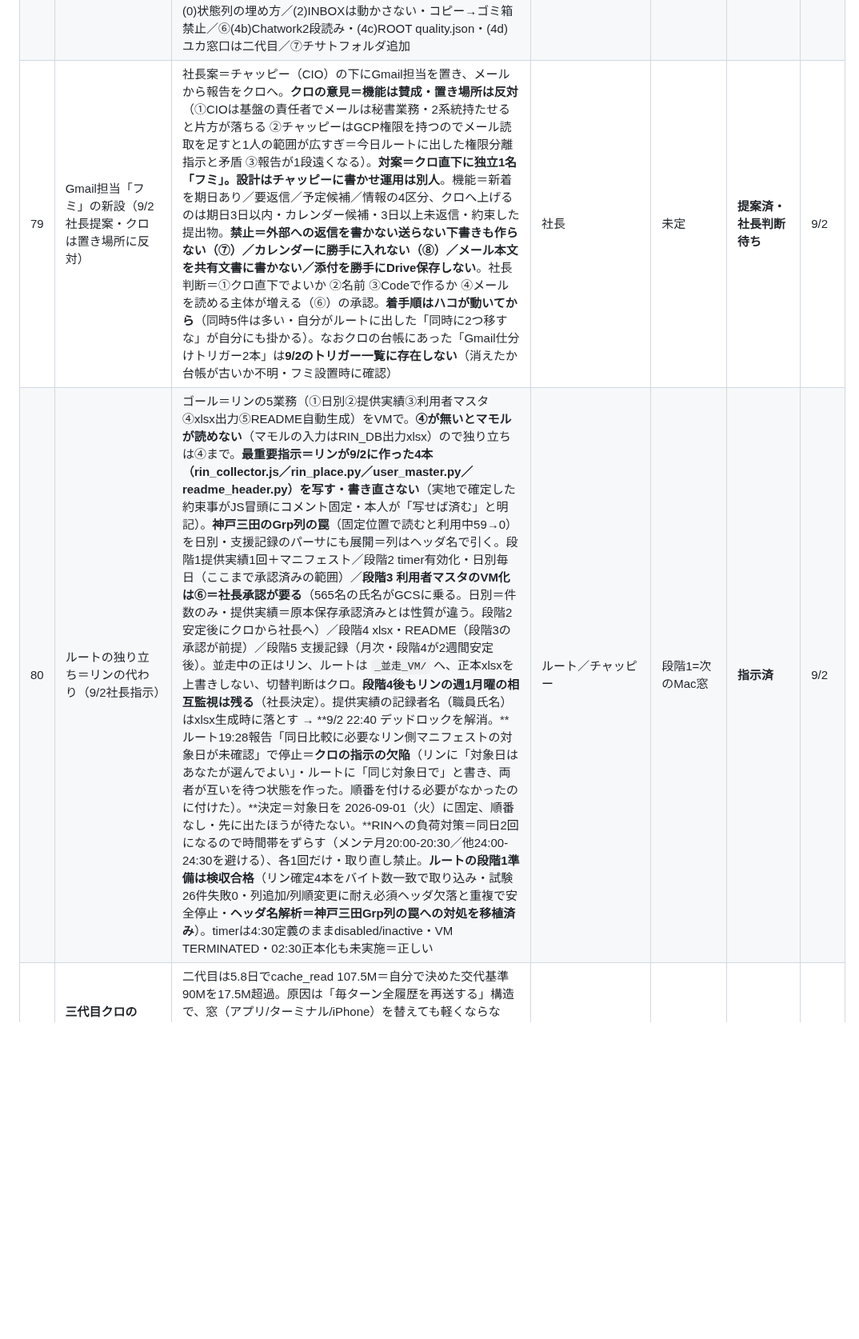
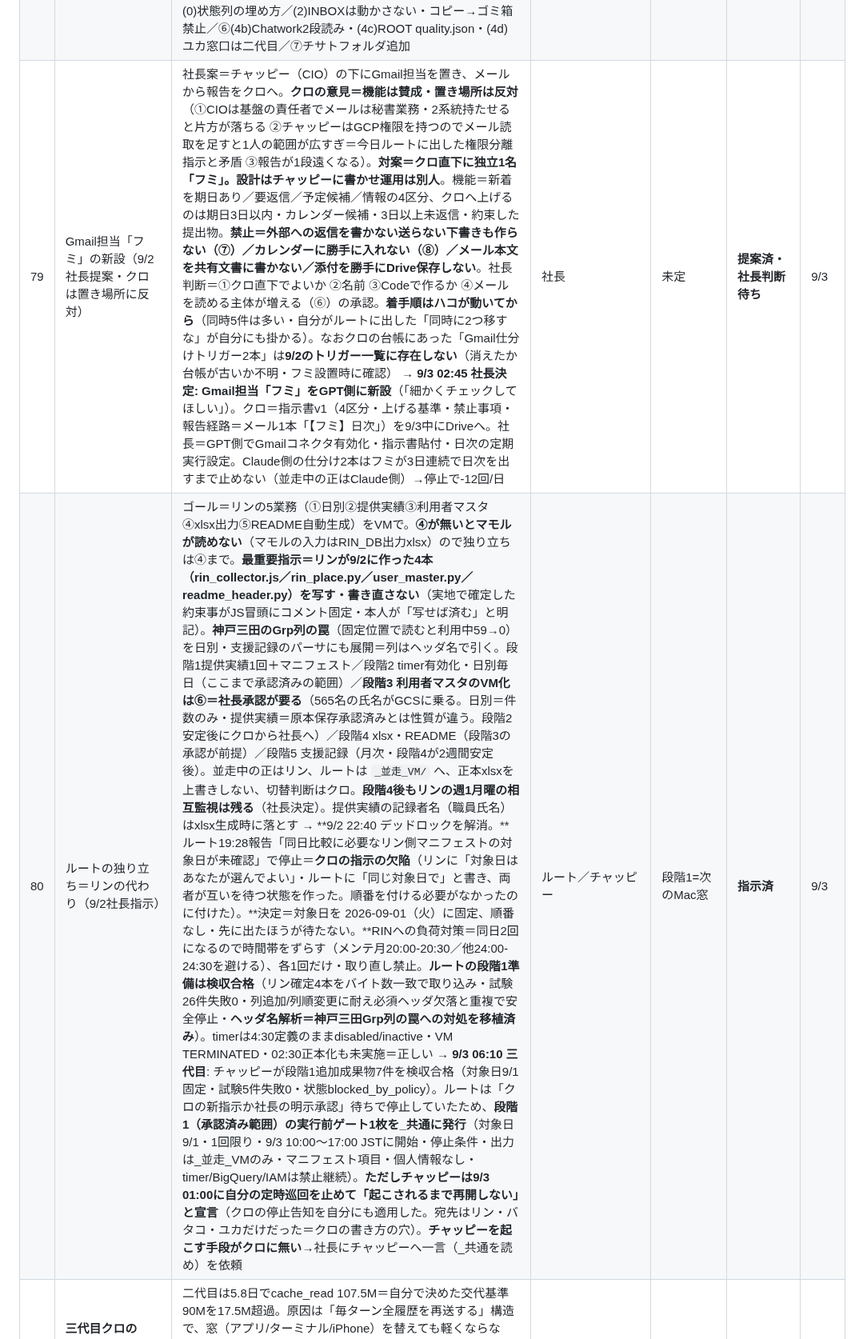
Before and after one commit to kumasan99/cloude, a Markdown page: docs/PENDING.md, the part around one of its changes. Shown at 80% size. GitHub-like rendering; blank space fills up the shorter version.

Commit message:
巡回便 9/3 06:01: PENDING #48/#79/#80/#83 更新（リン夜間ジョブ空振り3晩・フミ新設決定・段階1ゲート発行・チャッピー巡回停止の副作用）
Co-Authored-By: Claude Fable 5.1 <noreply@anthropic.com>
Claude-Session: https://claude.ai/code/session_01ExCFXpGxBjrsqFsGk7Ro31

```diff
--- a/docs/PENDING.md
+++ b/docs/PENDING.md
@@ -86,7 +86,7 @@
 | 76 | ゴミ箱の一本化とINBOX空運用（9/2社長指示） | **共有ドライブ直下に `_ゴミ箱` を新設**（ID `14tgsA6K26gm9qdqRJo20LHtNGBYVewlh`）。ルール＝誰も削除しない・不要物は `_ゴミ箱` へ移動・先頭に `[誰が_いつ]`・**毎月第1月曜にクロが棚卸しし社長承認を得て削除**・01_data正本は移す前に⑤。`_archive`（残す記録）と `_ゴミ箱`（要らない）を区別、迷ったら `_archive`。INBOX＝社長→AI専用、受け取った担当が24時間以内に移す、AI同士は連絡板。**重大な事実: クロはDriveのファイルを移動できない**（29件全滅→自作ファイルでも不可→改名は可。接続に移動権限がない）。移動は Mac勢（リン・バタコ・ユカ初代・チサト）か社長。**INBOX31件の行き先一覧を作成**（`99_archive/2026-09-02_INBOX整理` 新設・ID `1X_tvrdYnTvZI-5h3ePPqEIdIzJGnwX4y`）。実行は案A＝ユカ初代（社長GO待ち）／案B＝社長。動かさない＝バクラク明細・バクラクCSVデータ（バタコのトリガー参照の可能性）、頂道塾・バカなる経営実践塾（社長が行き先を決める） → **9/2 19:20 社長提案「Cowork側に整理係を置く」に賛成**、指示書v1案を提出（名前案「ハコ」）。守る線＝削除しない・中身を読まない・01_data内は動かさない・クロの行き先一覧に無いものは動かさない・移動記録必須。定例＝毎日INBOX／毎週月曜 連絡板14日超の「◯◯より_」を_archiveへ／毎月第1月曜 _ゴミ箱棚卸し→社長承認→Driveゴミ箱。**INBOX31件の初回実行はハコに変更**（ユカ初代は本業へ）。個人情報フォルダに触れる主体が増える＝⑥だが社長提案のためそのまま。 | 社長（GO）→ユカ初代 | 次のMac窓 | **ルール制定済・移動待ち** | 9/2 |
 | 77 | チサトの提案B-1〜B-5への回答（9/2） | **チサトは13:18に案Bと同じ構造（クラウド7:00収集→deltas/→Mac7:40マージ・message_id重複排除）を実装・実データ確認済み。クロの15:15指示は後追い（実装済みに指示を出した＝読む順番の誤り）。**A-1〜A-3検収合格。B-1完成合図の2段読み（日報＝収集生存／README＝DB反映）採用→巡回便・シルベに反映要。B-2 `_archive/` へ移動承認（全員標準に）。B-3週次サマリ（月曜7:40・件数のみ）採用。**B-4バックフィル（未取得42,600件・16.2%）＝「やらない」で確定**（社長の手作業が要る／アラート基盤に要るのは今後の動き／8日間保留させたのはクロ）。社長が覆せば給与関係1室から。B-5 agg/ ルーム別×日別件数CSV採用（B-3が2回回ってから）。C＝マージがローカルセッション依存＝ユカと同構造→**チサトはCode移行2番手**（移すのはマージだけ） | チサト | 週次は9/8（月）から | **回答済** | 9/2 |
 | 78 | コダマ「決定事項キューの状態列をクロで集約」（9/2社長指示） | 引き受け。**前提訂正＝クロにもLINEは見えない**→「集約して分からない行は社長に聞く」。朝のシルベ手順に「決定事項キューの状態列を見る」を追加（スズ18時転記は廃止済）。分かった行はシルベが根拠付きで埋める／分からない行は朝レポート「今日決めること」に最大3件。コダマの拾い物は `PLAUDデータ/_決定事項キュー` 内へ（連絡板を増やさない）。訂正2件反映: 11/3中央公会堂=アワード中止・フェス形式は決定／生きがいフェスは未確定、9/11運営マニュアル=上田顧問からLINEで受領済→完了。9/11前の4行（音嶋さん・上田さん関連）は明朝社長へ確認。**シルベのトリガー本文に追記済（9/2 19:30）**：(0)状態列の埋め方／(2)INBOXは動かさない・コピー→ゴミ箱禁止／⑥(4b)Chatwork2段読み・(4c)ROOT quality.json・(4d)ユカ窓口は二代目／⑦チサトフォルダ追加 | クロ→シルベ | 9/3朝 | **引受済・シルベ反映済** | 9/2 |
-| 79 | Gmail担当「フミ」の新設（9/2社長提案・クロは置き場所に反対） | 社長案＝チャッピー（CIO）の下にGmail担当を置き、メールから報告をクロへ。**クロの意見＝機能は賛成・置き場所は反対**（①CIOは基盤の責任者でメールは秘書業務・2系統持たせると片方が落ちる ②チャッピーはGCP権限を持つのでメール読取を足すと1人の範囲が広すぎ＝今日ルートに出した権限分離指示と矛盾 ③報告が1段遠くなる）。**対案＝クロ直下に独立1名「フミ」。設計はチャッピーに書かせ運用は別人**。機能＝新着を期日あり／要返信／予定候補／情報の4区分、クロへ上げるのは期日3日以内・カレンダー候補・3日以上未返信・約束した提出物。**禁止＝外部への返信を書かない送らない下書きも作らない（⑦）／カレンダーに勝手に入れない（⑧）／メール本文を共有文書に書かない／添付を勝手にDrive保存しない**。社長判断＝①クロ直下でよいか ②名前 ③Codeで作るか ④メールを読める主体が増える（⑥）の承認。**着手順はハコが動いてから**（同時5件は多い・自分がルートに出した「同時に2つ移すな」が自分にも掛かる）。なおクロの台帳にあった「Gmail仕分けトリガー2本」は**9/2のトリガー一覧に存在しない**（消えたか台帳が古いか不明・フミ設置時に確認） | 社長 | 未定 | **提案済・社長判断待ち** | 9/2 |
-| 80 | ルートの独り立ち＝リンの代わり（9/2社長指示） | ゴール＝リンの5業務（①日別②提供実績③利用者マスタ④xlsx出力⑤README自動生成）をVMで。**④が無いとマモルが読めない**（マモルの入力はRIN_DB出力xlsx）ので独り立ちは④まで。**最重要指示＝リンが9/2に作った4本（rin_collector.js／rin_place.py／user_master.py／readme_header.py）を写す・書き直さない**（実地で確定した約束事がJS冒頭にコメント固定・本人が「写せば済む」と明記）。**神戸三田のGrp列の罠**（固定位置で読むと利用中59→0）を日別・支援記録のパーサにも展開＝列はヘッダ名で引く。段階1提供実績1回＋マニフェスト／段階2 timer有効化・日別毎日（ここまで承認済みの範囲）／**段階3 利用者マスタのVM化は⑥＝社長承認が要る**（565名の氏名がGCSに乗る。日別＝件数のみ・提供実績＝原本保存承認済みとは性質が違う。段階2安定後にクロから社長へ）／段階4 xlsx・README（段階3の承認が前提）／段階5 支援記録（月次・段階4が2週間安定後）。並走中の正はリン、ルートは `_並走_VM/` へ、正本xlsxを上書きしない、切替判断はクロ。**段階4後もリンの週1月曜の相互監視は残る**（社長決定）。提供実績の記録者名（職員氏名）はxlsx生成時に落とす → **9/2 22:40 デッドロックを解消。**ルート19:28報告「同日比較に必要なリン側マニフェストの対象日が未確認」で停止＝**クロの指示の欠陥**（リンに「対象日はあなたが選んでよい」・ルートに「同じ対象日で」と書き、両者が互いを待つ状態を作った。順番を付ける必要がなかったのに付けた）。**決定＝対象日を 2026-09-01（火）に固定、順番なし・先に出たほうが待たない。**RINへの負荷対策＝同日2回になるので時間帯をずらす（メンテ月20:00-20:30／他24:00-24:30を避ける）、各1回だけ・取り直し禁止。**ルートの段階1準備は検収合格**（リン確定4本をバイト数一致で取り込み・試験26件失敗0・列追加/列順変更に耐え必須ヘッダ欠落と重複で安全停止・**ヘッダ名解析＝神戸三田Grp列の罠への対処を移植済み**）。timerは4:30定義のままdisabled/inactive・VM TERMINATED・02:30正本化も未実施＝正しい | ルート／チャッピー | 段階1=次のMac窓 | **指示済** | 9/2 |
+| 79 | Gmail担当「フミ」の新設（9/2社長提案・クロは置き場所に反対） | 社長案＝チャッピー（CIO）の下にGmail担当を置き、メールから報告をクロへ。**クロの意見＝機能は賛成・置き場所は反対**（①CIOは基盤の責任者でメールは秘書業務・2系統持たせると片方が落ちる ②チャッピーはGCP権限を持つのでメール読取を足すと1人の範囲が広すぎ＝今日ルートに出した権限分離指示と矛盾 ③報告が1段遠くなる）。**対案＝クロ直下に独立1名「フミ」。設計はチャッピーに書かせ運用は別人**。機能＝新着を期日あり／要返信／予定候補／情報の4区分、クロへ上げるのは期日3日以内・カレンダー候補・3日以上未返信・約束した提出物。**禁止＝外部への返信を書かない送らない下書きも作らない（⑦）／カレンダーに勝手に入れない（⑧）／メール本文を共有文書に書かない／添付を勝手にDrive保存しない**。社長判断＝①クロ直下でよいか ②名前 ③Codeで作るか ④メールを読める主体が増える（⑥）の承認。**着手順はハコが動いてから**（同時5件は多い・自分がルートに出した「同時に2つ移すな」が自分にも掛かる）。なおクロの台帳にあった「Gmail仕分けトリガー2本」は**9/2のトリガー一覧に存在しない**（消えたか台帳が古いか不明・フミ設置時に確認） → **9/3 02:45 社長決定: Gmail担当「フミ」をGPT側に新設**（「細かくチェックしてほしい」）。クロ＝指示書v1（4区分・上げる基準・禁止事項・報告経路＝メール1本「【フミ】日次」）を9/3中にDriveへ。社長＝GPT側でGmailコネクタ有効化・指示書貼付・日次の定期実行設定。Claude側の仕分け2本はフミが3日連続で日次を出すまで止めない（並走中の正はClaude側）→停止で-12回/日 | 社長 | 未定 | **提案済・社長判断待ち** | 9/3 |
+| 80 | ルートの独り立ち＝リンの代わり（9/2社長指示） | ゴール＝リンの5業務（①日別②提供実績③利用者マスタ④xlsx出力⑤README自動生成）をVMで。**④が無いとマモルが読めない**（マモルの入力はRIN_DB出力xlsx）ので独り立ちは④まで。**最重要指示＝リンが9/2に作った4本（rin_collector.js／rin_place.py／user_master.py／readme_header.py）を写す・書き直さない**（実地で確定した約束事がJS冒頭にコメント固定・本人が「写せば済む」と明記）。**神戸三田のGrp列の罠**（固定位置で読むと利用中59→0）を日別・支援記録のパーサにも展開＝列はヘッダ名で引く。段階1提供実績1回＋マニフェスト／段階2 timer有効化・日別毎日（ここまで承認済みの範囲）／**段階3 利用者マスタのVM化は⑥＝社長承認が要る**（565名の氏名がGCSに乗る。日別＝件数のみ・提供実績＝原本保存承認済みとは性質が違う。段階2安定後にクロから社長へ）／段階4 xlsx・README（段階3の承認が前提）／段階5 支援記録（月次・段階4が2週間安定後）。並走中の正はリン、ルートは `_並走_VM/` へ、正本xlsxを上書きしない、切替判断はクロ。**段階4後もリンの週1月曜の相互監視は残る**（社長決定）。提供実績の記録者名（職員氏名）はxlsx生成時に落とす → **9/2 22:40 デッドロックを解消。**ルート19:28報告「同日比較に必要なリン側マニフェストの対象日が未確認」で停止＝**クロの指示の欠陥**（リンに「対象日はあなたが選んでよい」・ルートに「同じ対象日で」と書き、両者が互いを待つ状態を作った。順番を付ける必要がなかったのに付けた）。**決定＝対象日を 2026-09-01（火）に固定、順番なし・先に出たほうが待たない。**RINへの負荷対策＝同日2回になるので時間帯をずらす（メンテ月20:00-20:30／他24:00-24:30を避ける）、各1回だけ・取り直し禁止。**ルートの段階1準備は検収合格**（リン確定4本をバイト数一致で取り込み・試験26件失敗0・列追加/列順変更に耐え必須ヘッダ欠落と重複で安全停止・**ヘッダ名解析＝神戸三田Grp列の罠への対処を移植済み**）。timerは4:30定義のままdisabled/inactive・VM TERMINATED・02:30正本化も未実施＝正しい → **9/3 06:10 三代目**: チャッピーが段階1追加成果物7件を検収合格（対象日9/1固定・試験5件失敗0・状態blocked_by_policy）。ルートは「クロの新指示か社長の明示承認」待ちで停止していたため、**段階1（承認済み範囲）の実行前ゲート1枚を_共通に発行**（対象日9/1・1回限り・9/3 10:00〜17:00 JSTに開始・停止条件・出力は_並走_VMのみ・マニフェスト項目・個人情報なし・timer/BigQuery/IAMは禁止継続）。**ただしチャッピーは9/3 01:00に自分の定時巡回を止めて「起こされるまで再開しない」と宣言**（クロの停止告知を自分にも適用した。宛先はリン・バタコ・ユカだけだった＝クロの書き方の穴）。**チャッピーを起こす手段がクロに無い**→社長にチャッピーへ一言（_共通を読め）を依頼 | ルート／チャッピー | 段階1=次のMac窓 | **指示済** | 9/3 |
 | 81 | **三代目クロの「分散」方針**（9/2 社長指示「軽くなるようにチャットを分散していく」） | 二代目は5.8日でcache_read 107.5M＝自分で決めた交代基準90Mを17.5M超過。原因は「毎ターン全履歴を再送する」構造で、窓（アプリ/ターミナル/iPhone）を替えても軽くならない。**対策は①仕事を別セッションへ出す ②プログラムにする ③大きなツール結果を履歴に残さない、の3つだけ。**三代目の上限＝自分に紐づく定例トリガーは3本まで（巡回便・朝の統合・連携便）／月次2本は別セッションへ／大きな取得は必ずファイル経由。**分けた分は巡回便で見る（分けただけだと止まったことに誰も気づかない＝9/2にメガホ・コダマ・リン/ルートで3件発生）** | 三代目クロ | 着任直後 | **方針確定・未実行** | 9/2 |
 | 82 | **プログラム化の推進**（9/2 社長指示「プログラム化も進めていこう」） | 原則＝**プログラムが「数える」、AIが「決める」。**プログラム化の判定基準3つ（①同じ手順を3回以上やった ②入力が同じなら出力が必ず同じ ③判断が「〜なら〜」で書ける）が揃ったらコードにする。第1候補＝(a)使用量の日次記録（get_sessionのcache_readを毎日1行）(b)RIN日次集計とover_capacity_day判定 (c)支給決定期限の残日数計算としきい値判定 (d)受給者証フォルダの件数棚卸し (e)トリガー一覧と「触ってはいけない表」の突合。**いずれも判断を含まないのでAIのターンを使う必要がない。**置き場所はVM（GCP）＝Macが閉じていても動く唯一の場所。担当はチャッピー／ルート | 三代目クロ→チャッピー | 第1候補の仕分け=着任週 | **方針確定・未着手** | 9/2 |
```
Also changed, not shown: other parts of docs/PENDING.md (+2 -2 lines).
